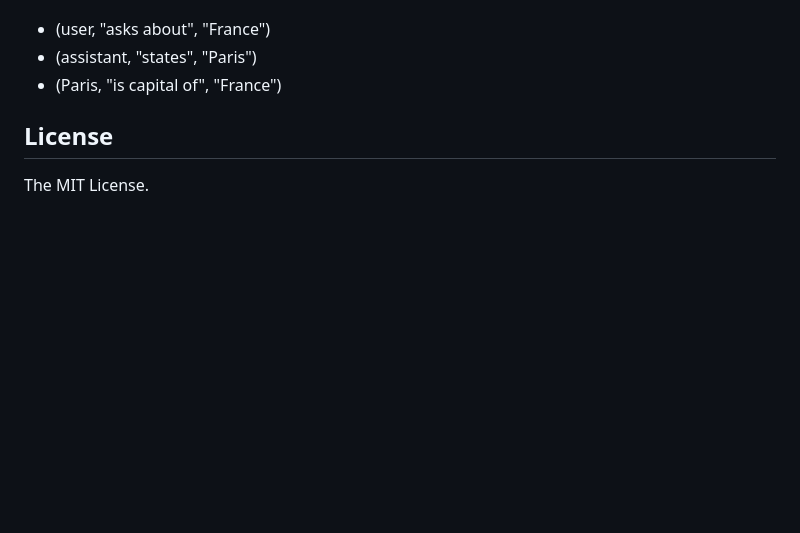
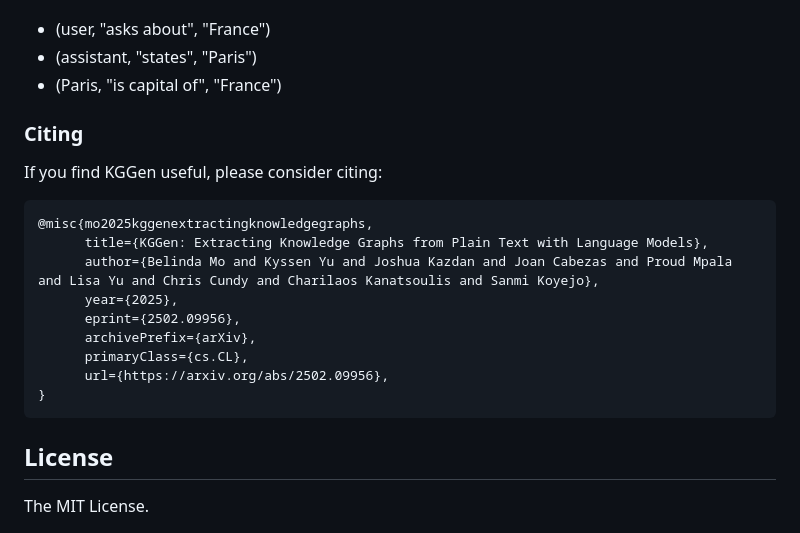
Before and after one commit to tool2000/kgclicker, a Markdown page: README.md, the part around the change. Drawn GitHub-style; blank space fills up the shorter version.

Commit message:
Add citation guidelines for KGGen
Added a citing section with citation format for KGGen.

````diff
--- a/README.md
+++ b/README.md
@@ -243,6 +243,19 @@ And relations like:
 - (assistant, "states", "Paris")
 - (Paris, "is capital of", "France")
 
+### Citing
+If you find KGGen useful, please consider citing:
 
+```
+@misc{mo2025kggenextractingknowledgegraphs,
+      title={KGGen: Extracting Knowledge Graphs from Plain Text with Language Models},
+      author={Belinda Mo and Kyssen Yu and Joshua Kazdan and Joan Cabezas and Proud Mpala and Lisa Yu and Chris Cundy and Charilaos Kanatsoulis and Sanmi Koyejo},
+      year={2025},
+      eprint={2502.09956},
+      archivePrefix={arXiv},
+      primaryClass={cs.CL},
+      url={https://arxiv.org/abs/2502.09956},
+}
+```
 ## License
 The MIT License.
````
